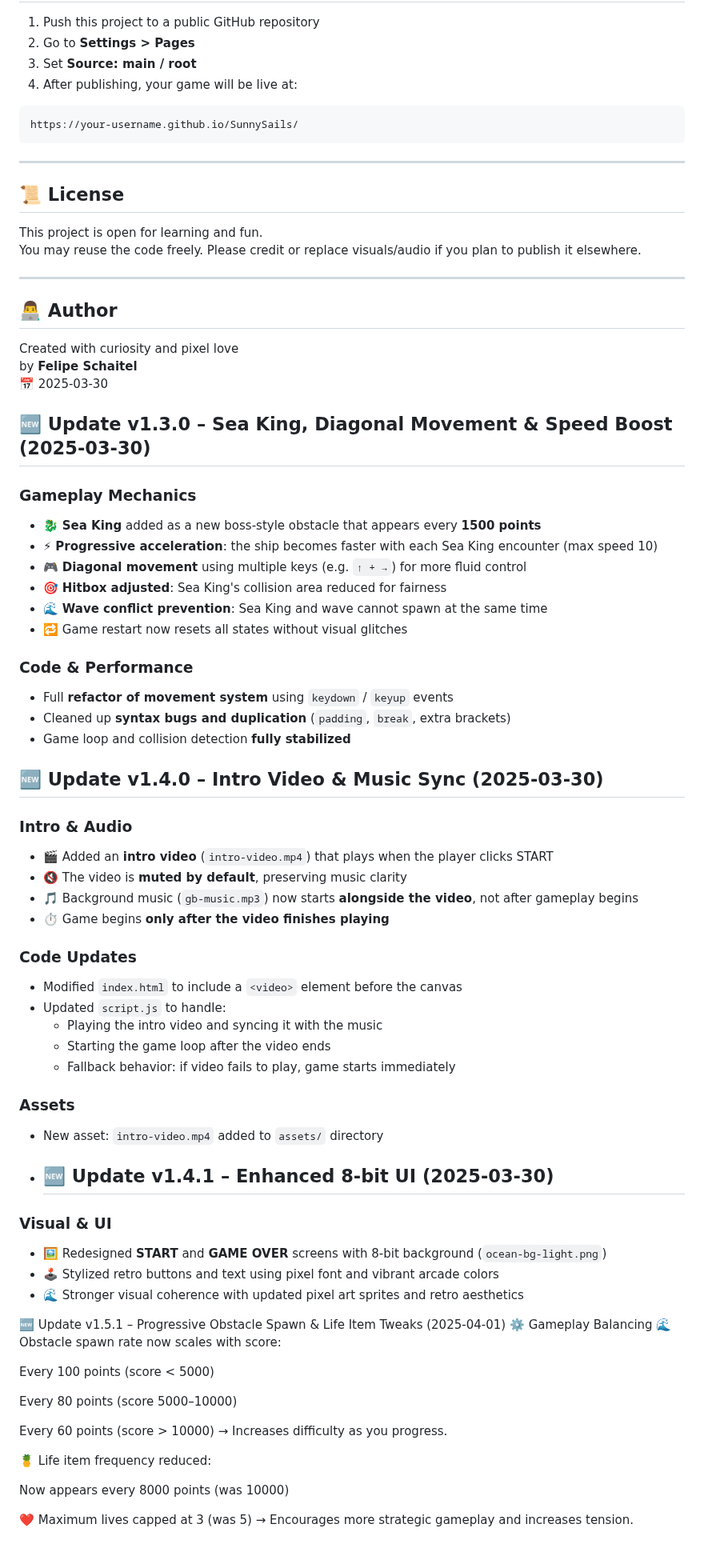
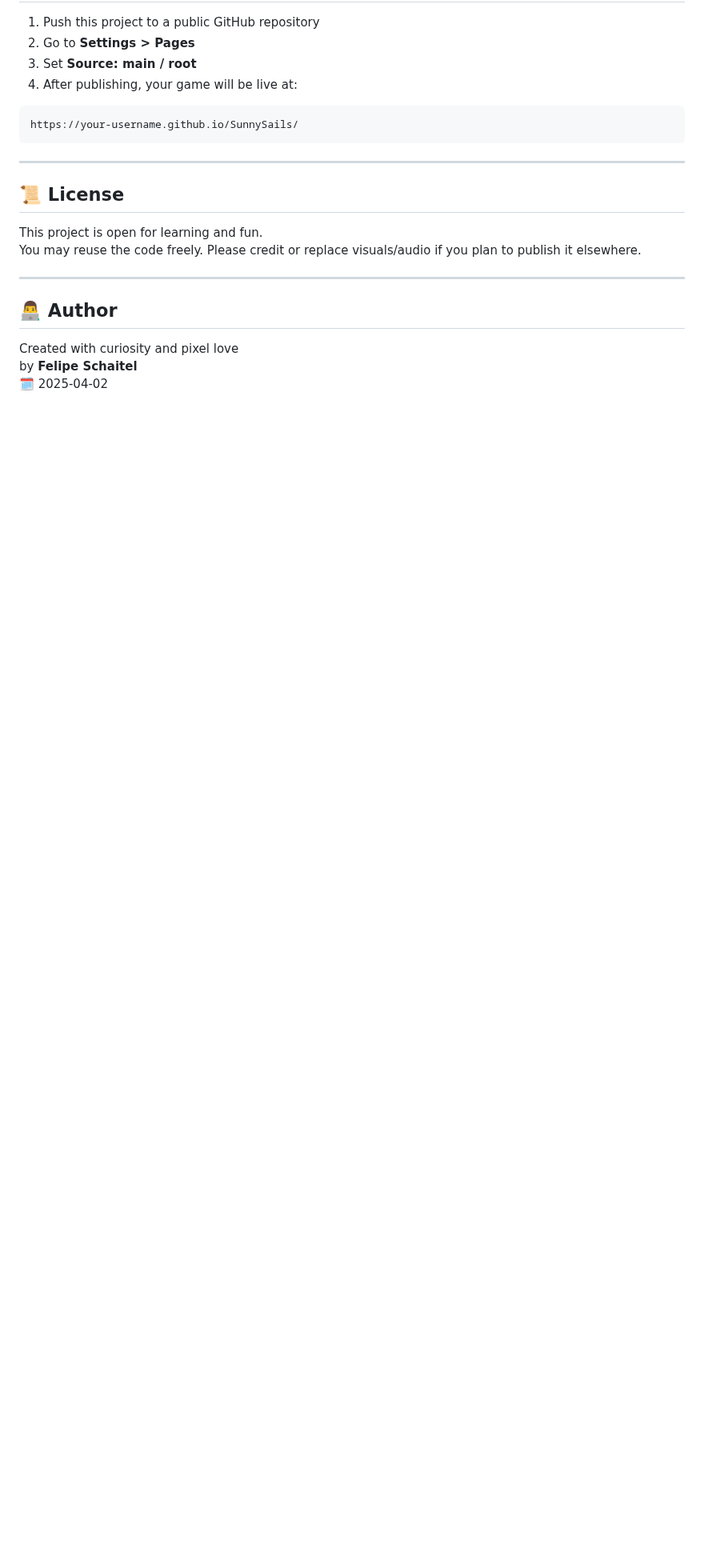
Before and after one commit to fschaitel/SunnySails, a Markdown page: README.md, the part around one of its changes. Shown at 80% size. GitHub-like rendering; blank space fills up the shorter version.

```diff
--- a/README.md
+++ b/README.md
@@ -133,63 +166,4 @@ You may reuse the code freely. Please credit or replace visuals/audio if you pla
 
 Created with curiosity and pixel love
 by **Felipe Schaitel**
-📅 2025-03-30
-
-
-## 🆕 Update v1.3.0 – Sea King, Diagonal Movement & Speed Boost (2025-03-30)
-
-### Gameplay Mechanics
-- 🐉 **Sea King** added as a new boss-style obstacle that appears every **1500 points**
-- ⚡ **Progressive acceleration**: the ship becomes faster with each Sea King encounter (max speed 10)
-- 🎮 **Diagonal movement** using multiple keys (e.g. `↑ + →`) for more fluid control
-- 🎯 **Hitbox adjusted**: Sea King's collision area reduced for fairness
-- 🌊 **Wave conflict prevention**: Sea King and wave cannot spawn at the same time
-- 🔁 Game restart now resets all states without visual glitches
-
-### Code & Performance
-- Full **refactor of movement system** using `keydown` / `keyup` events
-- Cleaned up **syntax bugs and duplication** (`padding`, `break`, extra brackets)
-- Game loop and collision detection **fully stabilized**
-
-## 🆕 Update v1.4.0 – Intro Video & Music Sync (2025-03-30)
-
-### Intro & Audio
-- 🎬 Added an **intro video** (`intro-video.mp4`) that plays when the player clicks START
-- 🔇 The video is **muted by default**, preserving music clarity
-- 🎵 Background music (`gb-music.mp3`) now starts **alongside the video**, not after gameplay begins
-- ⏱️ Game begins **only after the video finishes playing**
-
-### Code Updates
-- Modified `index.html` to include a `<video>` element before the canvas
-- Updated `script.js` to handle:
-  - Playing the intro video and syncing it with the music
-  - Starting the game loop after the video ends
-  - Fallback behavior: if video fails to play, game starts immediately
-
-### Assets
-- New asset: `intro-video.mp4` added to `assets/` directory
-
-- ## 🆕 Update v1.4.1 – Enhanced 8-bit UI (2025-03-30)
-
-### Visual & UI
-- 🖼️ Redesigned **START** and **GAME OVER** screens with 8-bit background (`ocean-bg-light.png`)
-- 🕹️ Stylized retro buttons and text using pixel font and vibrant arcade colors
-- 🌊 Stronger visual coherence with updated pixel art sprites and retro aesthetics
-
-🆕 Update v1.5.1 – Progressive Obstacle Spawn & Life Item Tweaks (2025-04-01)
-⚙️ Gameplay Balancing
-🌊 Obstacle spawn rate now scales with score:
-
-Every 100 points (score < 5000)
-
-Every 80 points (score 5000–10000)
-
-Every 60 points (score > 10000)
-→ Increases difficulty as you progress.
-
-🍍 Life item frequency reduced:
-
-Now appears every 8000 points (was 10000)
-
-❤️ Maximum lives capped at 3 (was 5)
-→ Encourages more strategic gameplay and increases tension.
+🗓️ 2025-04-02
```
Also changed, not shown: other parts of README.md (+54 -21 lines).
